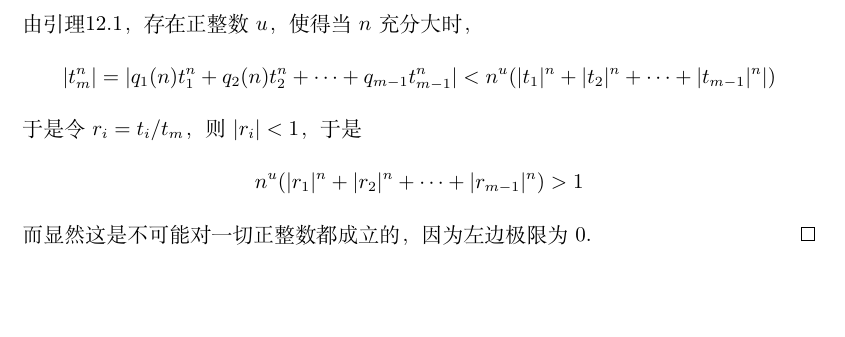
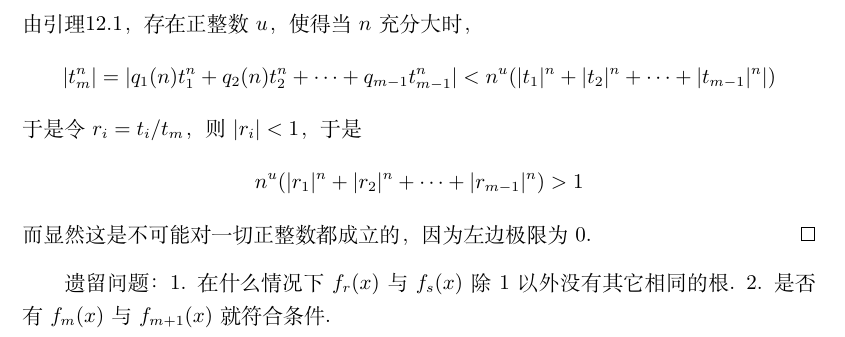
Before and after one commit to zhcosin/gaokao-math-questions, a LaTeX document (2017/2017.tex): part of page 10 of 10, cut so that both start at the same text, the shorter picture padded with empty space. Compiled offline with XeLaTeX.

```diff
--- a/2017/2017.tex
+++ b/2017/2017.tex
@@ -330,6 +330,10 @@
   而显然这是不可能对一切正整数都成立的，因为左边极限为0.
 \end{proof}
 
+遗留问题：
+1. 在什么情况下$f_r(x)$与$f_s(x)$除1以外没有其它相同的根.
+2. 是否有$f_m(x)$与$f_{m+1}(x)$就符合条件.
+
 \end{document}
 
 %%% Local Variables:
```
